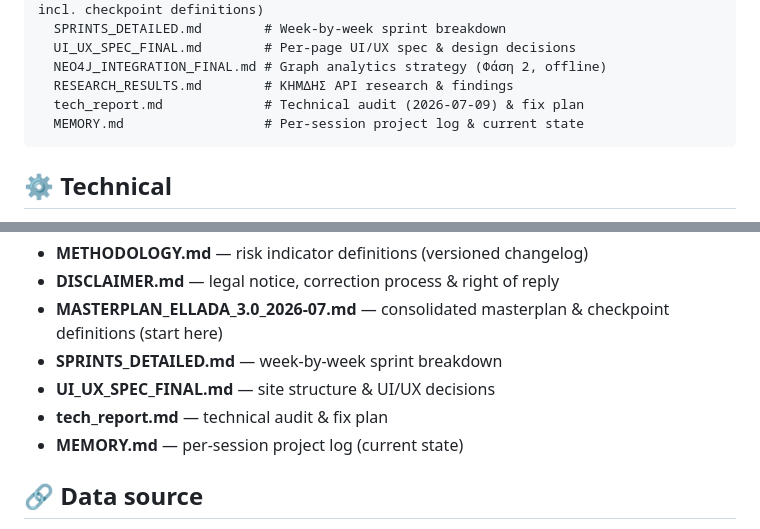
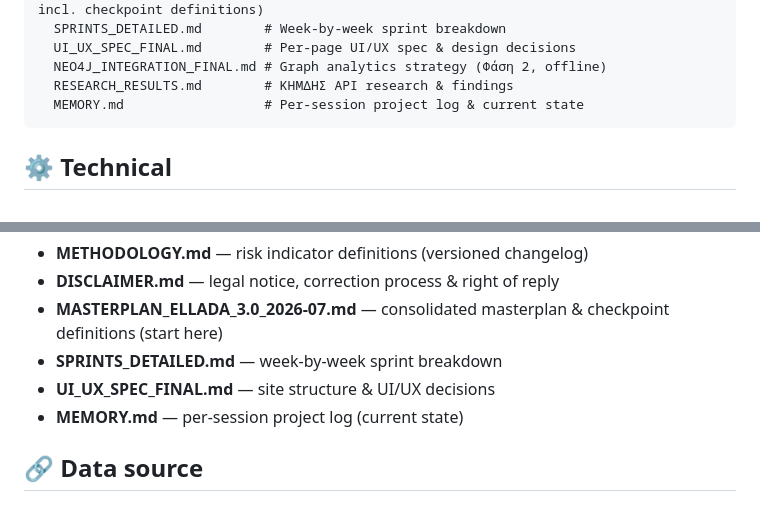
Before and after one commit to straf10/GovTrace, a Markdown page: README.md, 2 parts joined by grey strips. Rendered like a GitHub page.

Commit message:
Docs: session 31 cleanup (διαγραφή tech_report.md) + session 32 sprint updates
Session 31 (carried over, μη committed): tech_report.md διαγράφηκε (audit v2,
υπερκαλυμμένο από CHECK.md), εκκρεμότητες P3/P4/P5 μεταφέρθηκαν στο MASTERPLAN.

Session 32: MEMORY.md/SPRINT_E_PLAN.md/SPRINTS_DETAILED.md/MASTERPLAN
ενημερώθηκαν για E2 (cron ενεργό) και E6 (Benford wiring ολοκληρωμένο) και
D15/D17/D19 (ολοκληρώθηκαν) / D16 (ήδη λυμένο) / D18 (δεν εφαρμόζεται).

````diff
--- a/README.md
+++ b/README.md
@@ -63,7 +63,6 @@ docs/
   UI_UX_SPEC_FINAL.md        # Per-page UI/UX spec & design decisions
   NEO4J_INTEGRATION_FINAL.md # Graph analytics strategy (Φάση 2, offline)
   RESEARCH_RESULTS.md        # ΚΗΜΔΗΣ API research & findings
-  tech_report.md             # Technical audit (2026-07-09) & fix plan
   MEMORY.md                  # Per-session project log & current state
 ```
 
@@ -82,7 +81,6 @@ See `docs/` folder for:
 - **MASTERPLAN_ELLADA_3.0_2026-07.md** — consolidated masterplan & checkpoint definitions (start here)
 - **SPRINTS_DETAILED.md** — week-by-week sprint breakdown
 - **UI_UX_SPEC_FINAL.md** — site structure & UI/UX decisions
-- **tech_report.md** — technical audit & fix plan
 - **MEMORY.md** — per-session project log (current state)
 
 ## 🔗 Data source
````
